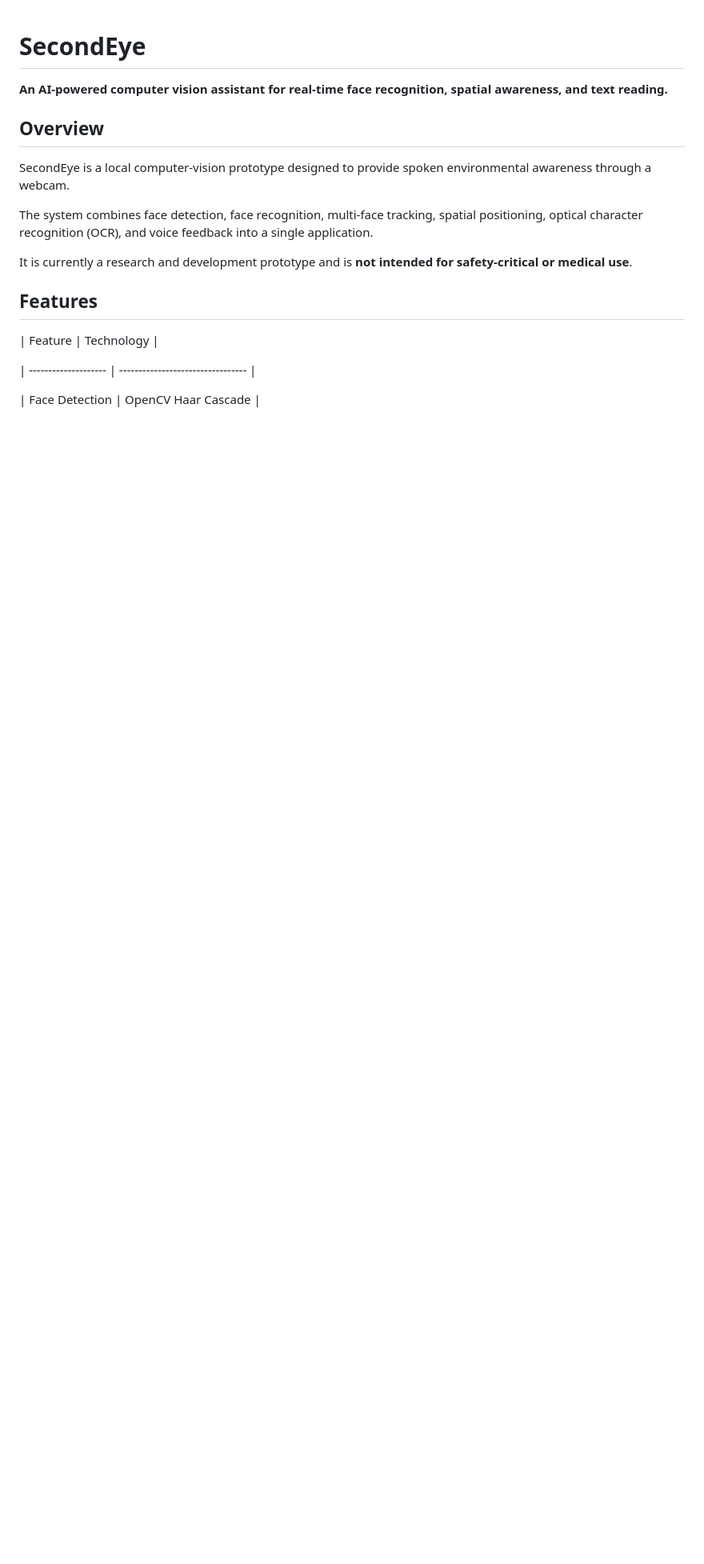
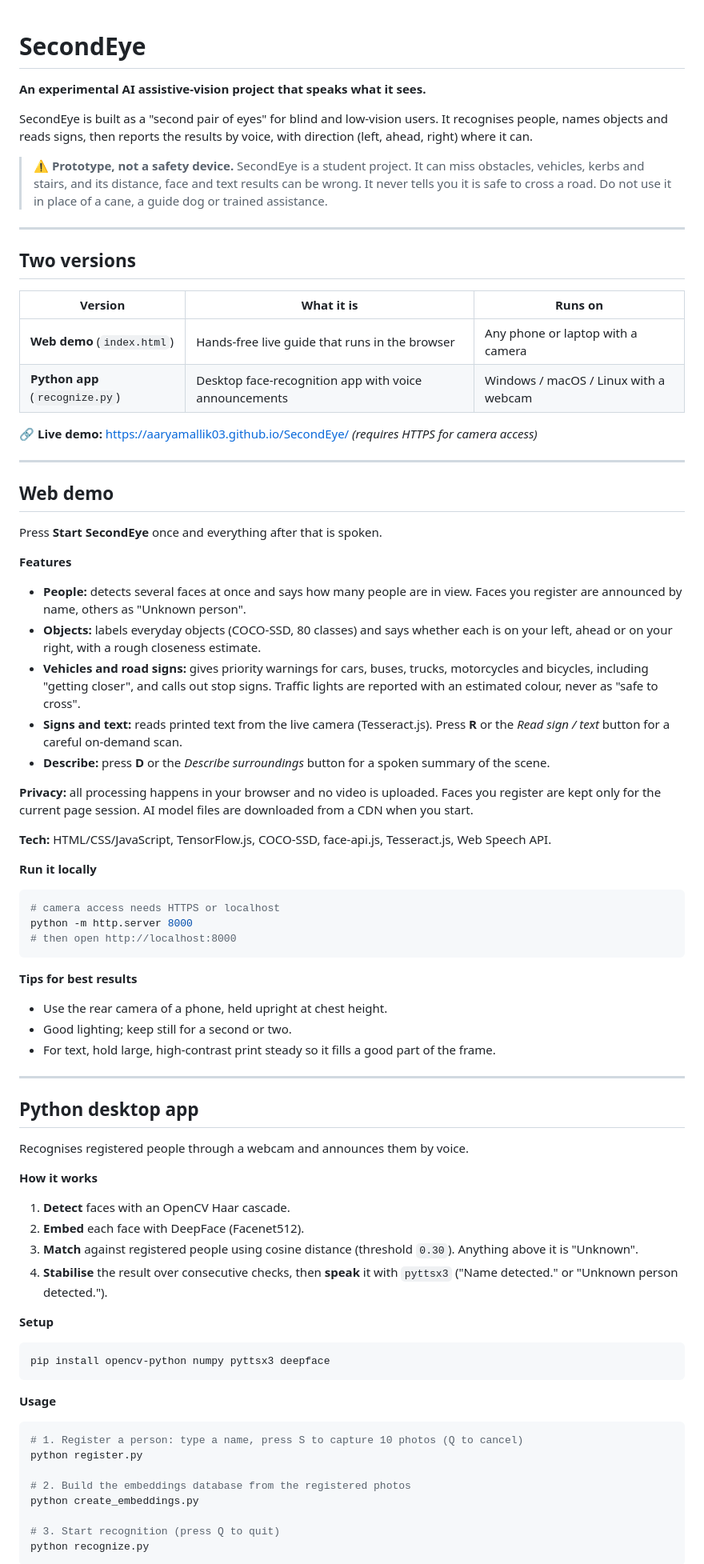
Before and after one commit to Aaryamallik03/SecondEye, a Markdown page: README.md, the part around one of its changes. Shown at 80% size. Drawn GitHub-style; blank space fills up the shorter version.

````diff
--- a/README.md
+++ b/README.md
@@ -1,34 +1,77 @@
 # SecondEye
 
+**An experimental AI assistive-vision project that speaks what it sees.**
 
+SecondEye is built as a "second pair of eyes" for blind and low-vision users. It recognises people, names objects and reads signs, then reports the results by voice, with direction (left, ahead, right) where it can.
 
-**An AI-powered computer vision assistant for real-time face recognition, spatial awareness, and text reading.**
+> ⚠️ **Prototype, not a safety device.** SecondEye is a student project. It can miss obstacles, vehicles, kerbs and stairs, and its distance, face and text results can be wrong. It never tells you it is safe to cross a road. Do not use it in place of a cane, a guide dog or trained assistance.
 
+---
 
+## Two versions
 
-## Overview
+| Version | What it is | Runs on |
+|---|---|---|
+| **Web demo** (`index.html`) | Hands-free live guide that runs in the browser | Any phone or laptop with a camera |
+| **Python app** (`recognize.py`) | Desktop face-recognition app with voice announcements | Windows / macOS / Linux with a webcam |
 
+🔗 **Live demo:** https://aaryamallik03.github.io/SecondEye/ *(requires HTTPS for camera access)*
 
+---
 
-SecondEye is a local computer-vision prototype designed to provide spoken environmental awareness through a webcam.
+## Web demo
 
+Press **Start SecondEye** once and everything after that is spoken.
 
+**Features**
+- **People:** detects several faces at once and says how many people are in view. Faces you register are announced by name, others as "Unknown person".
+- **Objects:** labels everyday objects (COCO-SSD, 80 classes) and says whether each is on your left, ahead or on your right, with a rough closeness estimate.
+- **Vehicles and road signs:** gives priority warnings for cars, buses, trucks, motorcycles and bicycles, including "getting closer", and calls out stop signs. Traffic lights are reported with an estimated colour, never as "safe to cross".
+- **Signs and text:** reads printed text from the live camera (Tesseract.js). Press **R** or the *Read sign / text* button for a careful on-demand scan.
+- **Describe:** press **D** or the *Describe surroundings* button for a spoken summary of the scene.
 
-The system combines face detection, face recognition, multi-face tracking, spatial positioning, optical character recognition (OCR), and voice feedback into a single application.
+**Privacy:** all processing happens in your browser and no video is uploaded. Faces you register are kept only for the current page session. AI model files are downloaded from a CDN when you start.
 
+**Tech:** HTML/CSS/JavaScript, TensorFlow.js, COCO-SSD, face-api.js, Tesseract.js, Web Speech API.
 
+**Run it locally**
+```bash
+# camera access needs HTTPS or localhost
+python -m http.server 8000
+# then open http://localhost:8000
+```
 
-It is currently a research and development prototype and is **not intended for safety-critical or medical use**.
+**Tips for best results**
+- Use the rear camera of a phone, held upright at chest height.
+- Good lighting; keep still for a second or two.
+- For text, hold large, high-contrast print steady so it fills a good part of the frame.
 
+---
 
+## Python desktop app
 
-## Features
+Recognises registered people through a webcam and announces them by voice.
 
+**How it works**
+1. **Detect** faces with an OpenCV Haar cascade.
+2. **Embed** each face with DeepFace (Facenet512).
+3. **Match** against registered people using cosine distance (threshold `0.30`). Anything above it is "Unknown".
+4. **Stabilise** the result over consecutive checks, then **speak** it with `pyttsx3` ("Name detected." or "Unknown person detected.").
 
+**Setup**
+```bash
+pip install opencv-python numpy pyttsx3 deepface
+```
 
-| Feature              | Technology                        |
+**Usage**
+```bash
+# 1. Register a person: type a name, press S to capture 10 photos (Q to cancel)
+python register.py
 
-| -------------------- | --------------------------------- |
+# 2. Build the embeddings database from the registered photos
+python create_embeddings.py
 
-| Face Detection       | OpenCV Haar Cascade               |
+# 3. Start recognition (press Q to quit)
+python recognize.py
+```
 
````
Also changed, not shown: other parts of README.md (+27 -485 lines).
